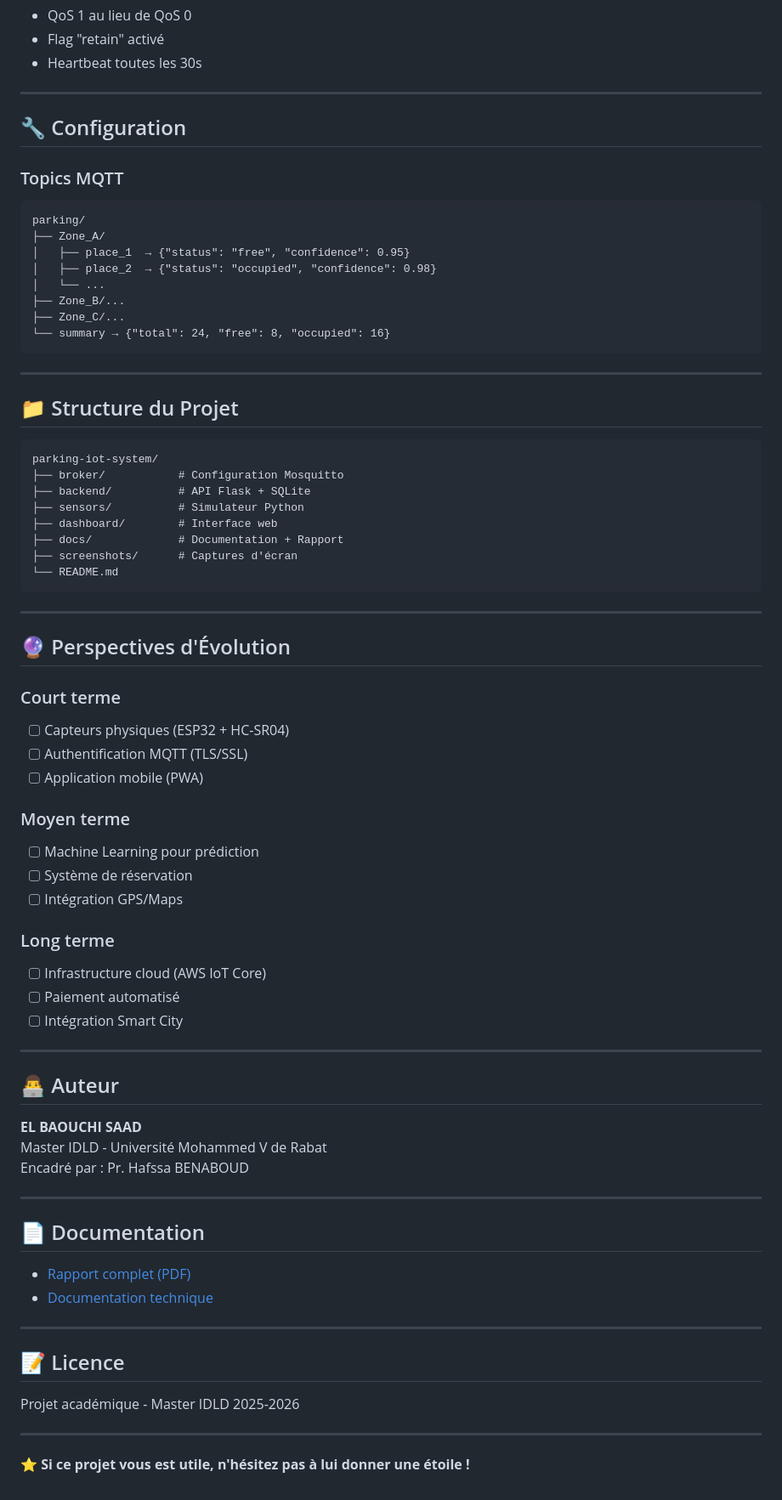
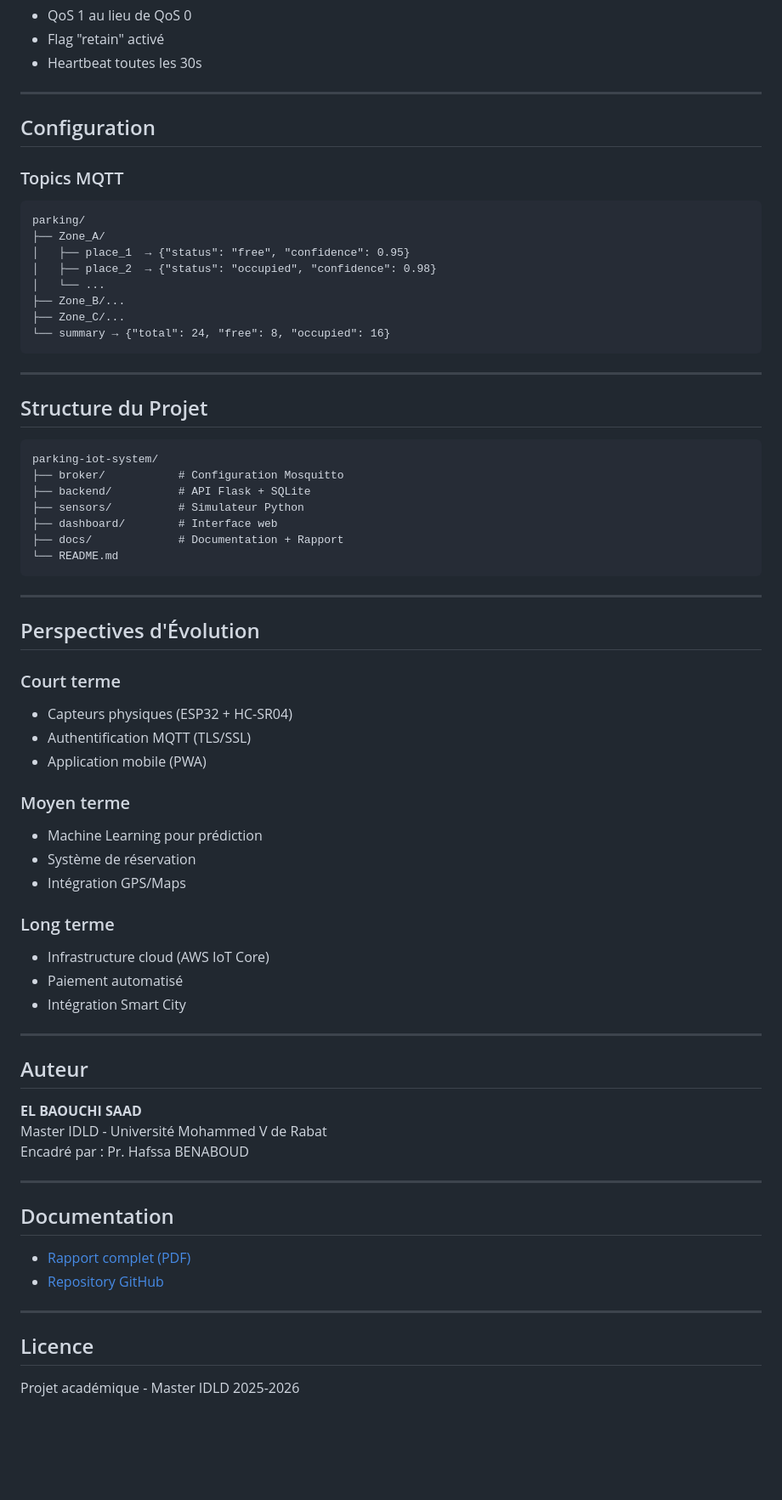
Before and after one commit to Elbaouchi/parking-iot-system, a Markdown page: README.md, the part around one of its changes. Shown at 85% size. Drawn GitHub-style; blank space fills up the shorter version.

Commit message:
Update README - Remove emojis and add exact GitHub link

````diff
--- a/README.md
+++ b/README.md
@@ -222,7 +239,7 @@ node-red --verbose
 
 ---
 
-## 🔧 Configuration
+## Configuration
 
 ### Topics MQTT
 
@@ -239,7 +256,7 @@ parking/
 
 ---
 
-## 📁 Structure du Projet
+## Structure du Projet
 
 ```
 parking-iot-system/
@@ -248,32 +265,31 @@ parking-iot-system/
 ├── sensors/          # Simulateur Python
 ├── dashboard/        # Interface web
 ├── docs/             # Documentation + Rapport
-├── screenshots/      # Captures d'écran
 └── README.md
 ```
 
 ---
 
-## 🔮 Perspectives d'Évolution
+## Perspectives d'Évolution
 
 ### Court terme
-- [ ] Capteurs physiques (ESP32 + HC-SR04)
-- [ ] Authentification MQTT (TLS/SSL)
-- [ ] Application mobile (PWA)
+- Capteurs physiques (ESP32 + HC-SR04)
+- Authentification MQTT (TLS/SSL)
+- Application mobile (PWA)
 
 ### Moyen terme
-- [ ] Machine Learning pour prédiction
-- [ ] Système de réservation
-- [ ] Intégration GPS/Maps
+- Machine Learning pour prédiction
+- Système de réservation
+- Intégration GPS/Maps
 
 ### Long terme
-- [ ] Infrastructure cloud (AWS IoT Core)
-- [ ] Paiement automatisé
-- [ ] Intégration Smart City
+- Infrastructure cloud (AWS IoT Core)
+- Paiement automatisé
+- Intégration Smart City
 
 ---
 
-## 👨‍💻 Auteur
+## Auteur
 
 **EL BAOUCHI SAAD**
 Master IDLD - Université Mohammed V de Rabat
@@ -281,17 +297,13 @@ Encadré par : Pr. Hafssa BENABOUD
 
 ---
 
-## 📄 Documentation
+## Documentation
 
 - [Rapport complet (PDF)](docs/rapport.pdf)
-- [Documentation technique](docs/)
+- [Repository GitHub](https://github.com/Elbaouchi/parking-iot-system)
 
 ---
 
-## 📝 Licence
+## Licence
 
 Projet académique - Master IDLD 2025-2026
-
----
-
-⭐ **Si ce projet vous est utile, n'hésitez pas à lui donner une étoile !**
````
Also changed, not shown: other parts of README.md (+43 -26 lines).
